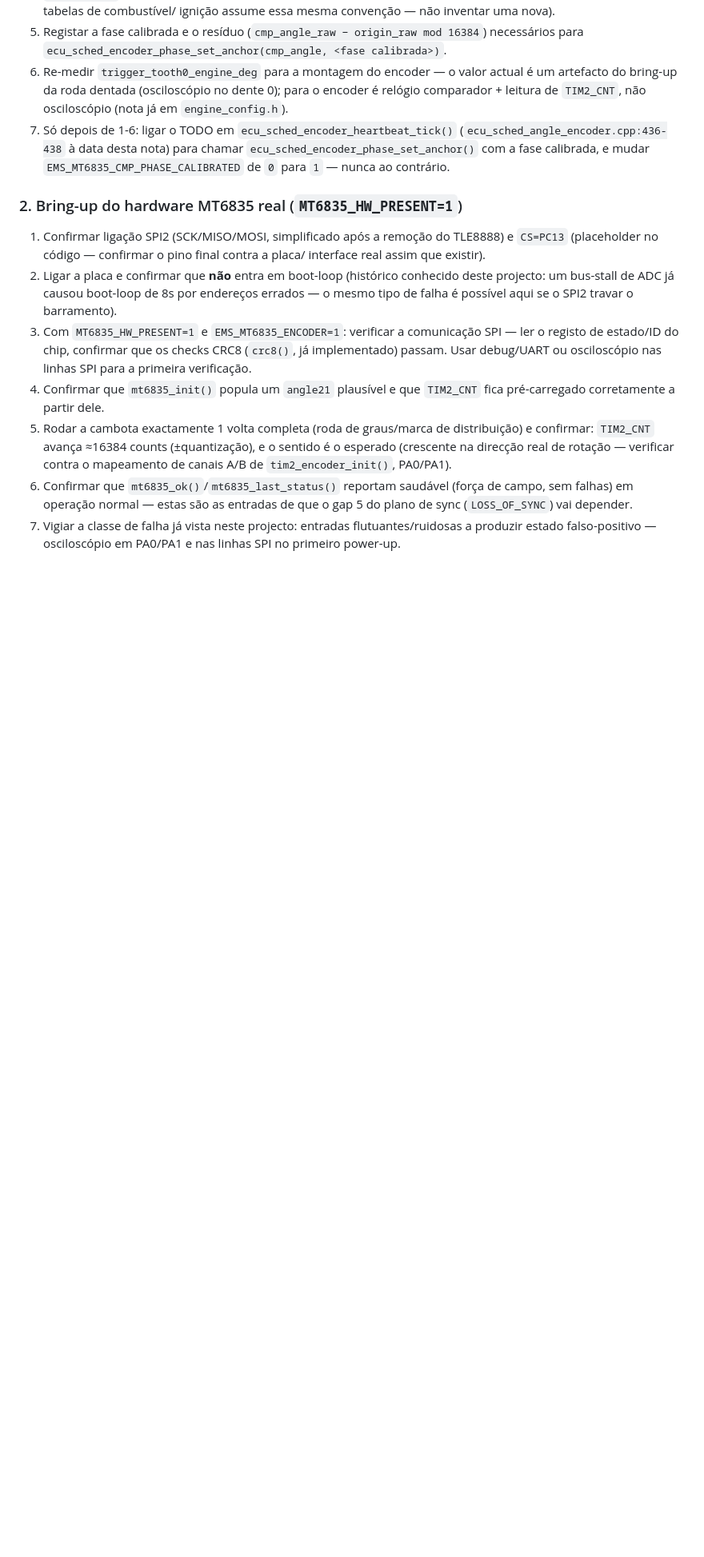
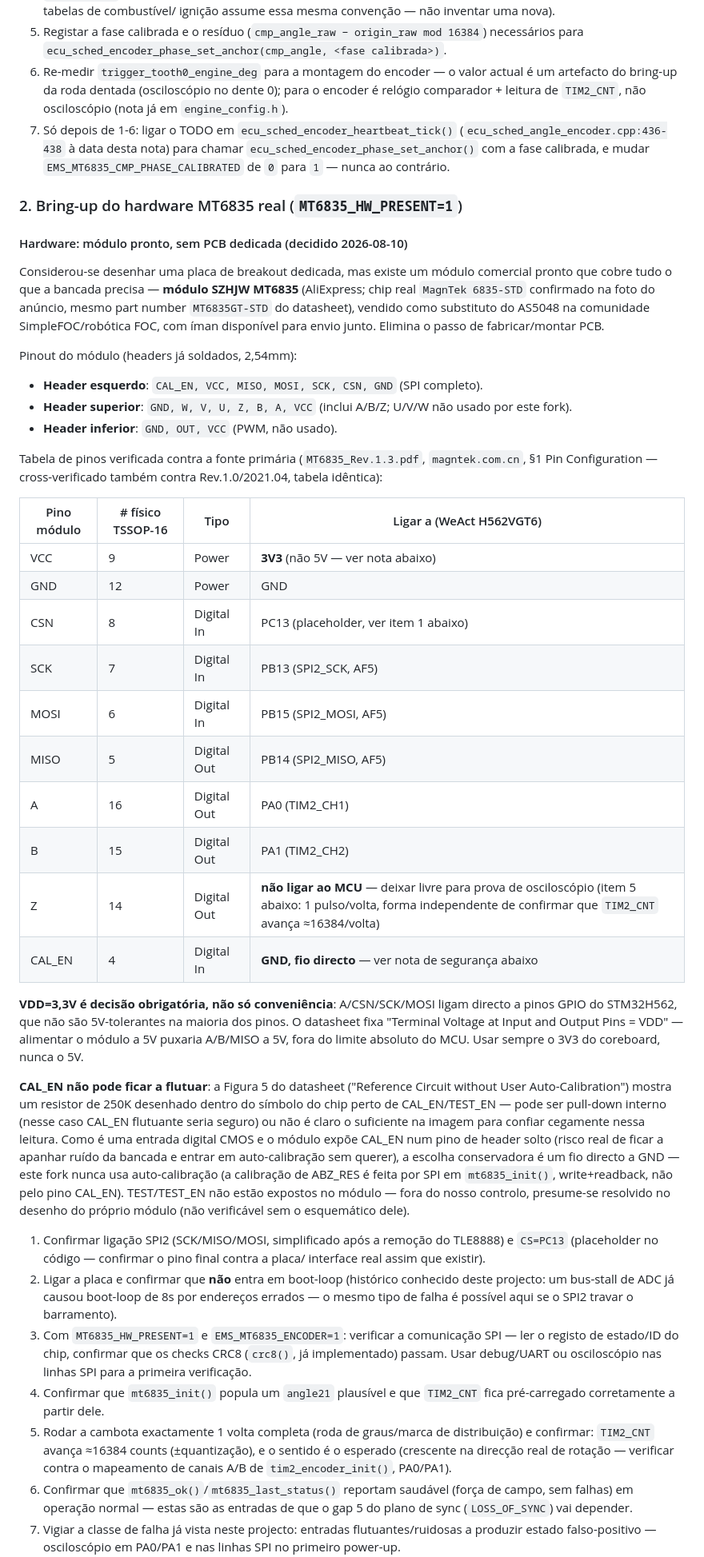
Before and after one commit to pbuchabqui/OpenEMS, a Markdown page: docs/dev/mt6835_encoder_fork.md, the part around the change. Shown at 80% size. Rendered like a GitHub page; blank space fills up the shorter version.

Commit message:
docs(encoder): confirm MT6835 bring-up hardware — SZHJW module, no PCB needed
Considered designing a dedicated bench breakout PCB; found instead a
commercial ready-made module (SZHJW, real MT6835GT-STD chip, sold as an
AS5048 replacement in the SimpleFOC/FOC-robotics community, magnet
available) that already exposes every pin this fork needs on 2.54mm
headers. No PCB design/fab needed — just jumper wires to the WeAct
H562VGT6 coreboard.

Records the verified pin table (cross-checked against both datasheet
revisions 1.0 and 1.3 from magntek.com.cn) and the wiring table, plus two
safety notes: VDD must be 3.3V (not 5V — module's digital I/O would
exceed the STM32H562's non-5V-tolerant GPIO absolute max), and CAL_EN
gets a direct wire to GND rather than left floating, since the datasheet's
own reference-circuit figure was ambiguous on whether it has a safe
internal pull.

Co-Authored-By: Claude Sonnet 5 <noreply@anthropic.com>

```diff
--- a/docs/dev/mt6835_encoder_fork.md
+++ b/docs/dev/mt6835_encoder_fork.md
@@ -763,6 +763,57 @@ estar correcta antes de calibrar a fase sobre ela.
 
 ### 2. Bring-up do hardware MT6835 real (`MT6835_HW_PRESENT=1`)
 
+#### Hardware: módulo pronto, sem PCB dedicada (decidido 2026-08-10)
+
+Considerou-se desenhar uma placa de breakout dedicada, mas existe um módulo
+comercial pronto que cobre tudo o que a bancada precisa — **módulo SZHJW
+MT6835** (AliExpress; chip real `MagnTek 6835-STD` confirmado na foto do
+anúncio, mesmo part number `MT6835GT-STD` do datasheet), vendido como
+substituto do AS5048 na comunidade SimpleFOC/robótica FOC, com íman
+disponível para envio junto. Elimina o passo de fabricar/montar PCB.
+
+Pinout do módulo (headers já soldados, 2,54mm):
+- **Header esquerdo**: `CAL_EN, VCC, MISO, MOSI, SCK, CSN, GND` (SPI completo).
+- **Header superior**: `GND, W, V, U, Z, B, A, VCC` (inclui A/B/Z; U/V/W não
+  usado por este fork).
+- **Header inferior**: `GND, OUT, VCC` (PWM, não usado).
+
+Tabela de pinos verificada contra a fonte primária (`MT6835_Rev.1.3.pdf`,
+`magntek.com.cn`, §1 Pin Configuration — cross-verificado também contra
+Rev.1.0/2021.04, tabela idêntica):
+
+| Pino módulo | # físico TSSOP-16 | Tipo | Ligar a (WeAct H562VGT6) |
+|---|---|---|---|
+| VCC | 9 | Power | **3V3** (não 5V — ver nota abaixo) |
+| GND | 12 | Power | GND |
+| CSN | 8 | Digital In | PC13 (placeholder, ver item 1 abaixo) |
+| SCK | 7 | Digital In | PB13 (SPI2_SCK, AF5) |
+| MOSI | 6 | Digital In | PB15 (SPI2_MOSI, AF5) |
+| MISO | 5 | Digital Out | PB14 (SPI2_MISO, AF5) |
+| A | 16 | Digital Out | PA0 (TIM2_CH1) |
+| B | 15 | Digital Out | PA1 (TIM2_CH2) |
+| Z | 14 | Digital Out | **não ligar ao MCU** — deixar livre para prova de osciloscópio (item 5 abaixo: 1 pulso/volta, forma independente de confirmar que `TIM2_CNT` avança ≈16384/volta) |
+| CAL_EN | 4 | Digital In | **GND, fio directo** — ver nota de segurança abaixo |
+
+**VDD=3,3V é decisão obrigatória, não só conveniência**: A/CSN/SCK/MOSI ligam
+directo a pinos GPIO do STM32H562, que não são 5V-tolerantes na maioria dos
+pinos. O datasheet fixa "Terminal Voltage at Input and Output Pins = VDD" —
+alimentar o módulo a 5V puxaria A/B/MISO a 5V, fora do limite absoluto do
+MCU. Usar sempre o 3V3 do coreboard, nunca o 5V.
+
+**CAL_EN não pode ficar a flutuar**: a Figura 5 do datasheet ("Reference
+Circuit without User Auto-Calibration") mostra um resistor de 250K desenhado
+dentro do símbolo do chip perto de CAL_EN/TEST_EN — pode ser pull-down
+interno (nesse caso CAL_EN flutuante seria seguro) ou não é claro o
+suficiente na imagem para confiar cegamente nessa leitura. Como é uma entrada
+digital CMOS e o módulo expõe CAL_EN num pino de header solto (risco real de
+ficar a apanhar ruído da bancada e entrar em auto-calibração sem querer),
+a escolha conservadora é um fio directo a GND — este fork nunca usa
+auto-calibração (a calibração de ABZ_RES é feita por SPI em `mt6835_init()`,
+write+readback, não pelo pino CAL_EN). TEST/TEST_EN não estão expostos no
+módulo — fora do nosso controlo, presume-se resolvido no desenho do próprio
+módulo (não verificável sem o esquemático dele).
+
 1. Confirmar ligação SPI2 (SCK/MISO/MOSI, simplificado após a remoção do TLE8888)
    e `CS=PC13` (placeholder no código — confirmar o pino final contra a placa/
    interface real assim que existir).
```
